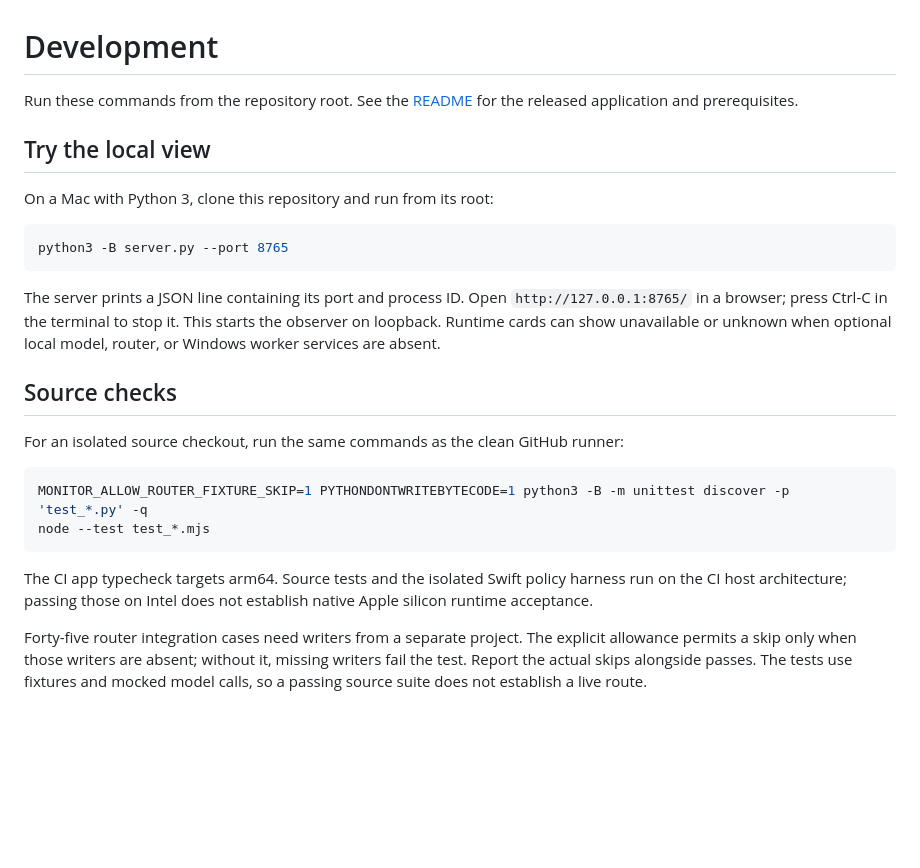
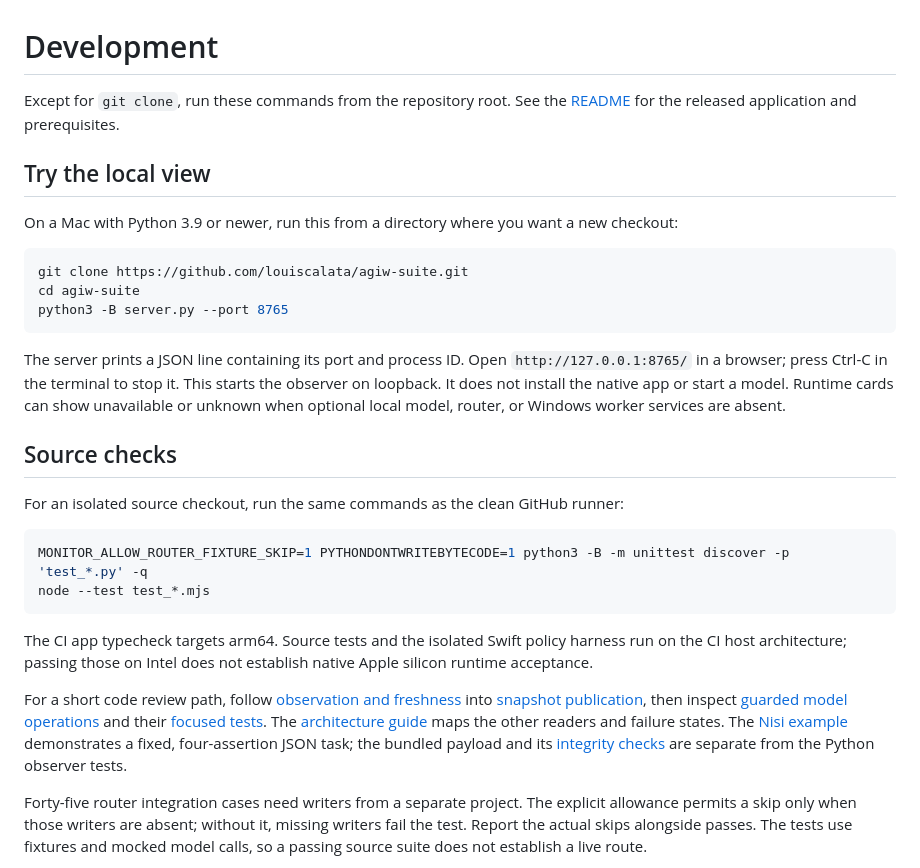
Before and after one commit to louiscalata/agiw-suite, a Markdown page: docs/development.md, the part around one of its changes. GitHub-like rendering; blank space fills up the shorter version.

````diff
--- a/docs/development.md
+++ b/docs/development.md
@@ -1,16 +1,18 @@
 # Development
 
-Run these commands from the repository root. See the [README](../README.md) for the released application and prerequisites.
+Except for `git clone`, run these commands from the repository root. See the [README](../README.md) for the released application and prerequisites.
 
 ## Try the local view
 
-On a Mac with Python 3, clone this repository and run from its root:
+On a Mac with Python 3.9 or newer, run this from a directory where you want a new checkout:
 
 ```sh
+git clone https://github.com/louiscalata/agiw-suite.git
+cd agiw-suite
 python3 -B server.py --port 8765
 ```
 
-The server prints a JSON line containing its port and process ID. Open `http://127.0.0.1:8765/` in a browser; press Ctrl-C in the terminal to stop it. This starts the observer on loopback. Runtime cards can show unavailable or unknown when optional local model, router, or Windows worker services are absent.
+The server prints a JSON line containing its port and process ID. Open `http://127.0.0.1:8765/` in a browser; press Ctrl-C in the terminal to stop it. This starts the observer on loopback. It does not install the native app or start a model. Runtime cards can show unavailable or unknown when optional local model, router, or Windows worker services are absent.
 
 ## Source checks
 
@@ -22,6 +24,8 @@ node --test test_*.mjs
 ```
 
 The CI app typecheck targets arm64. Source tests and the isolated Swift policy harness run on the CI host architecture; passing those on Intel does not establish native Apple silicon runtime acceptance.
+
+For a short code review path, follow [observation and freshness](../telemetry.py) into [snapshot publication](../server.py), then inspect [guarded model operations](../model_control.py) and their [focused tests](../test_model_control.py). The [architecture guide](architecture.md) maps the other readers and failure states. The [Nisi example](../vendor/nisi/package/examples/local-model-workflow.mjs) demonstrates a fixed, four-assertion JSON task; the bundled payload and its [integrity checks](../test_bundle_nisi.py) are separate from the Python observer tests.
 
 Forty-five router integration cases need writers from a separate project. The explicit allowance permits a skip only when those writers are absent; without it, missing writers fail the test. Report the actual skips alongside passes. The tests use fixtures and mocked model calls, so a passing source suite does not establish a live route.
 
````
Also changed, not shown: other parts of docs/development.md (+1 -0 lines), README.md (+15 -12 lines).
